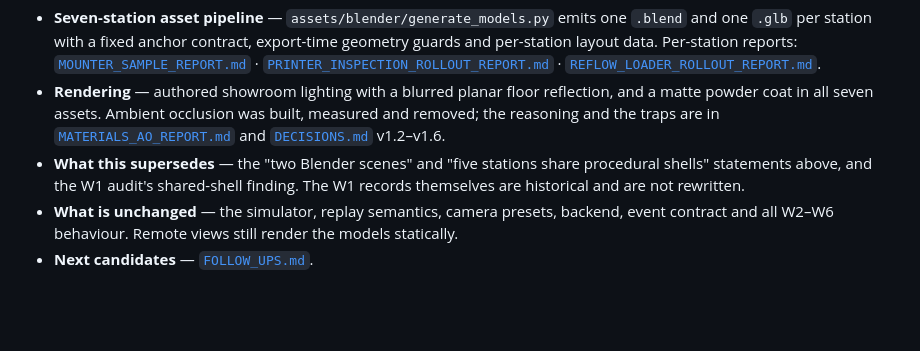
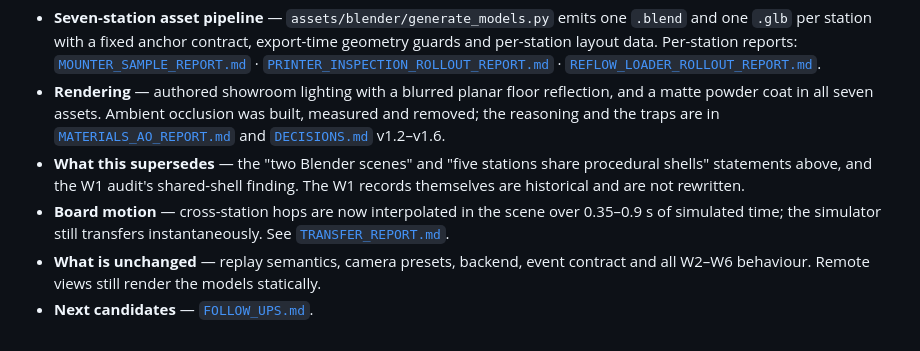
Before and after one commit to enming73/digital-twin, a Markdown page: docs/PROJECT_SUMMARY.md, the part around the change. Rendered like a GitHub page; blank space fills up the shorter version.

```diff
--- a/docs/PROJECT_SUMMARY.md
+++ b/docs/PROJECT_SUMMARY.md
@@ -142,5 +142,6 @@ Sections 1–7 were written on 2026-11-10 and are kept as the handover record of
   [`REFLOW_LOADER_ROLLOUT_REPORT.md`](REFLOW_LOADER_ROLLOUT_REPORT.md).
 - **Rendering** — authored showroom lighting with a blurred planar floor reflection, and a matte powder coat in all seven assets. Ambient occlusion was built, measured and removed; the reasoning and the traps are in [`MATERIALS_AO_REPORT.md`](MATERIALS_AO_REPORT.md) and [`DECISIONS.md`](DECISIONS.md) v1.2–v1.6.
 - **What this supersedes** — the "two Blender scenes" and "five stations share procedural shells" statements above, and the W1 audit's shared-shell finding. The W1 records themselves are historical and are not rewritten.
-- **What is unchanged** — the simulator, replay semantics, camera presets, backend, event contract and all W2–W6 behaviour. Remote views still render the models statically.
+- **Board motion** — cross-station hops are now interpolated in the scene over 0.35–0.9 s of simulated time; the simulator still transfers instantaneously. See [`TRANSFER_REPORT.md`](TRANSFER_REPORT.md).
+- **What is unchanged** — replay semantics, camera presets, backend, event contract and all W2–W6 behaviour. Remote views still render the models statically.
 - **Next candidates** — [`FOLLOW_UPS.md`](FOLLOW_UPS.md).
```
Also changed, not shown: README.md (+1 -1 lines), docs/DECISIONS.md (+7 -0 lines), docs/TRANSFER_REPORT.md (added, +39 -0 lines), docs/screenshots/transfers/mounter-1.png (added), docs/screenshots/transfers/mounter-2.png (added), docs/screenshots/transfers/mounter-3.png (added).
